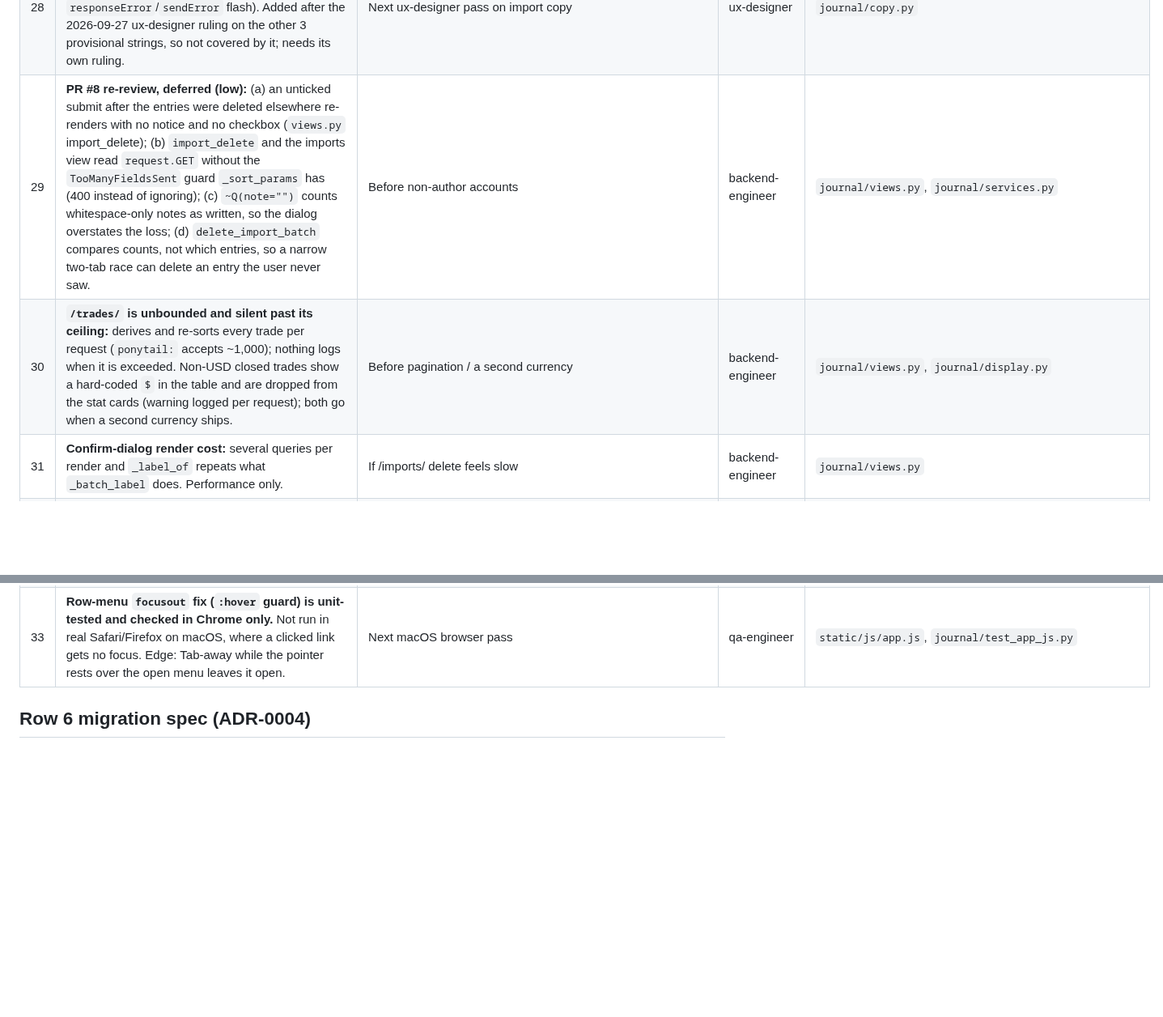
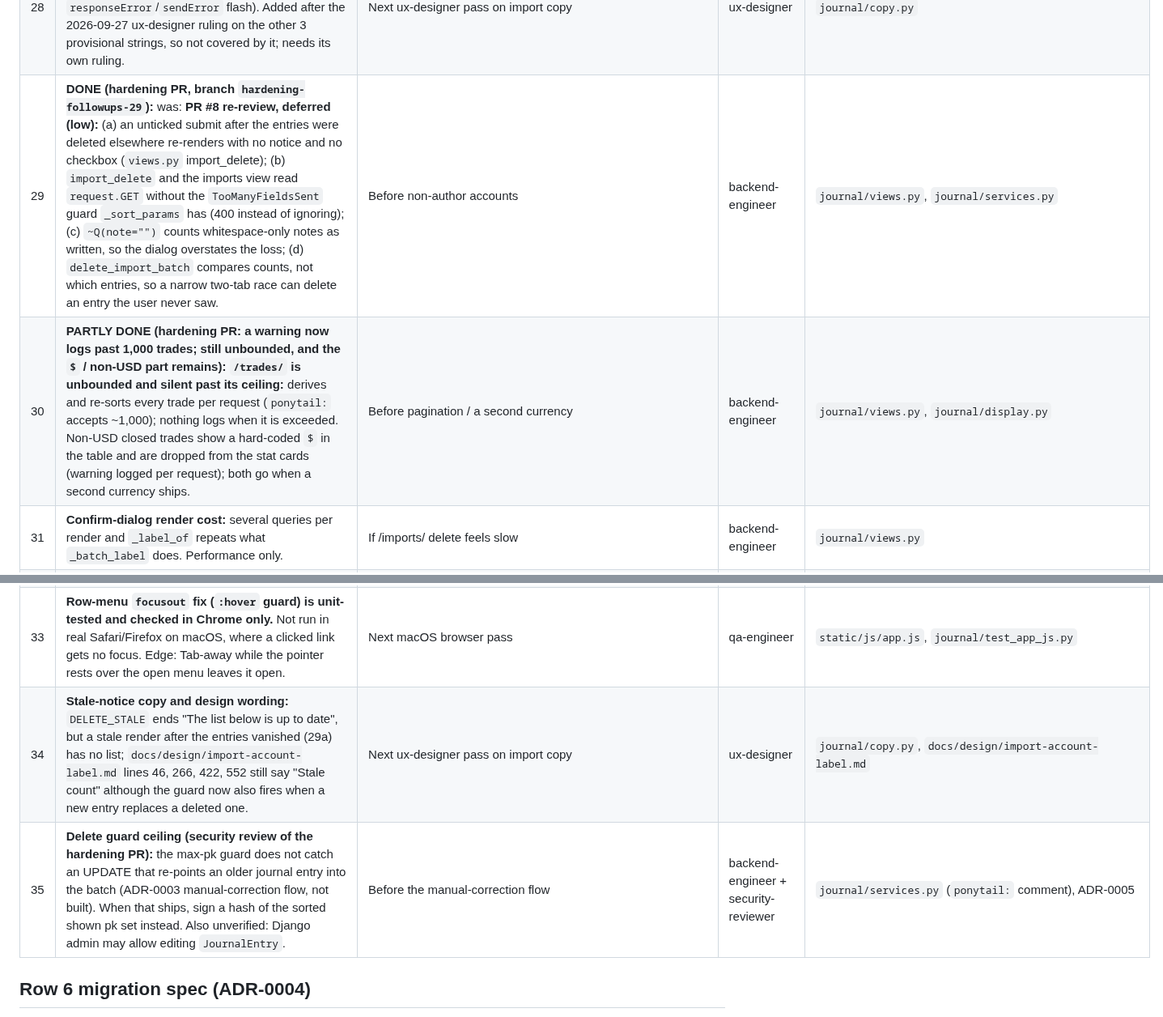
Before and after one commit to squesalman/init-claude, a Markdown page: docs/data/follow-ups.md, 2 parts joined by grey strips. Shown at 81% size. Rendered like a GitHub page; blank space fills up the shorter version.

Commit message:
docs: ADR-0005 stale-confirm guard, follow-ups 29/30 status + rows 34-35
Co-Authored-By: Claude Sonnet 5.5 <noreply@anthropic.com>

```diff
--- a/docs/data/follow-ups.md
+++ b/docs/data/follow-ups.md
@@ -34,11 +34,13 @@ Deferred on purpose. Each has a trigger: do it when that happens, not before.
 | 26 | **A view that saves a form must catch `CrossTenantForeignKeyError`** and re-render with a generic form-level error plus a log line (user id and model name only). ADR-0006 Decision 2 amended 2026-09-27 (option B). No `ModelForm` view exists yet. | First view that saves a `ModelForm` (journaling) | backend-engineer + frontend-engineer | `journal/views.py`, ADR-0006 |
 | 27 | **`derive_trades()` needs executions ordered by `(executed_at, id)`.** It sorts stably by `executed_at` only, so a same-timestamp exit before its entry could flip a trade's direction. The read path must order the query. | Building PR D (`/trades/`) | backend-engineer | `journal/matching.py`, PR D view |
 | 28 | **`journal/copy.py` `UPLOAD_ERROR` string is PROVISIONAL** ("That file couldn't be uploaded. Try a smaller file, or try again in a moment." — the htmx `responseError`/`sendError` flash). Added after the 2026-09-27 ux-designer ruling on the other 3 provisional strings, so not covered by it; needs its own ruling. | Next ux-designer pass on import copy | ux-designer | `journal/copy.py` |
-| 29 | **PR #8 re-review, deferred (low):** (a) an unticked submit after the entries were deleted elsewhere re-renders with no notice and no checkbox (`views.py` import_delete); (b) `import_delete` and the imports view read `request.GET` without the `TooManyFieldsSent` guard `_sort_params` has (400 instead of ignoring); (c) `~Q(note="")` counts whitespace-only notes as written, so the dialog overstates the loss; (d) `delete_import_batch` compares counts, not which entries, so a narrow two-tab race can delete an entry the user never saw. | Before non-author accounts | backend-engineer | `journal/views.py`, `journal/services.py` |
-| 30 | **`/trades/` is unbounded and silent past its ceiling:** derives and re-sorts every trade per request (`ponytail:` accepts ~1,000); nothing logs when it is exceeded. Non-USD closed trades show a hard-coded `$` in the table and are dropped from the stat cards (warning logged per request); both go when a second currency ships. | Before pagination / a second currency | backend-engineer | `journal/views.py`, `journal/display.py` |
+| 29 | **DONE (hardening PR, branch `hardening-followups-29`):** was: **PR #8 re-review, deferred (low):** (a) an unticked submit after the entries were deleted elsewhere re-renders with no notice and no checkbox (`views.py` import_delete); (b) `import_delete` and the imports view read `request.GET` without the `TooManyFieldsSent` guard `_sort_params` has (400 instead of ignoring); (c) `~Q(note="")` counts whitespace-only notes as written, so the dialog overstates the loss; (d) `delete_import_batch` compares counts, not which entries, so a narrow two-tab race can delete an entry the user never saw. | Before non-author accounts | backend-engineer | `journal/views.py`, `journal/services.py` |
+| 30 | **PARTLY DONE (hardening PR: a warning now logs past 1,000 trades; still unbounded, and the `$` / non-USD part remains):** **`/trades/` is unbounded and silent past its ceiling:** derives and re-sorts every trade per request (`ponytail:` accepts ~1,000); nothing logs when it is exceeded. Non-USD closed trades show a hard-coded `$` in the table and are dropped from the stat cards (warning logged per request); both go when a second currency ships. | Before pagination / a second currency | backend-engineer | `journal/views.py`, `journal/display.py` |
 | 31 | **Confirm-dialog render cost:** several queries per render and `_label_of` repeats what `_batch_label` does. Performance only. | If /imports/ delete feels slow | backend-engineer | `journal/views.py` |
 | 32 | **Delete dialog: "open the trade first" has no target yet** (`entry.url` is always `None` until a trade page exists). Full notes are shown in the list meanwhile (PR #8). Revisit the `DELETE_LIST_HELPER` copy when the trade page ships. | With the trade detail page | ux-designer | `journal/copy.py`, `templates/journal/partials/delete_confirm.html` |
 | 33 | **Row-menu `focusout` fix (`:hover` guard) is unit-tested and checked in Chrome only.** Not run in real Safari/Firefox on macOS, where a clicked link gets no focus. Edge: Tab-away while the pointer rests over the open menu leaves it open. | Next macOS browser pass | qa-engineer | `static/js/app.js`, `journal/test_app_js.py` |
+| 34 | **Stale-notice copy and design wording:** `DELETE_STALE` ends "The list below is up to date", but a stale render after the entries vanished (29a) has no list; `docs/design/import-account-label.md` lines 46, 266, 422, 552 still say "Stale count" although the guard now also fires when a new entry replaces a deleted one. | Next ux-designer pass on import copy | ux-designer | `journal/copy.py`, `docs/design/import-account-label.md` |
+| 35 | **Delete guard ceiling (security review of the hardening PR):** the max-pk guard does not catch an UPDATE that re-points an older journal entry into the batch (ADR-0003 manual-correction flow, not built). When that ships, sign a hash of the sorted shown pk set instead. Also unverified: Django admin may allow editing `JournalEntry`. | Before the manual-correction flow | backend-engineer + security-reviewer | `journal/services.py` (`ponytail:` comment), ADR-0005 |
 
 ## Row 6 migration spec (ADR-0004)
 
```
Also changed, not shown: docs/adr/0005-batch-delete.md (+15 -8 lines).
